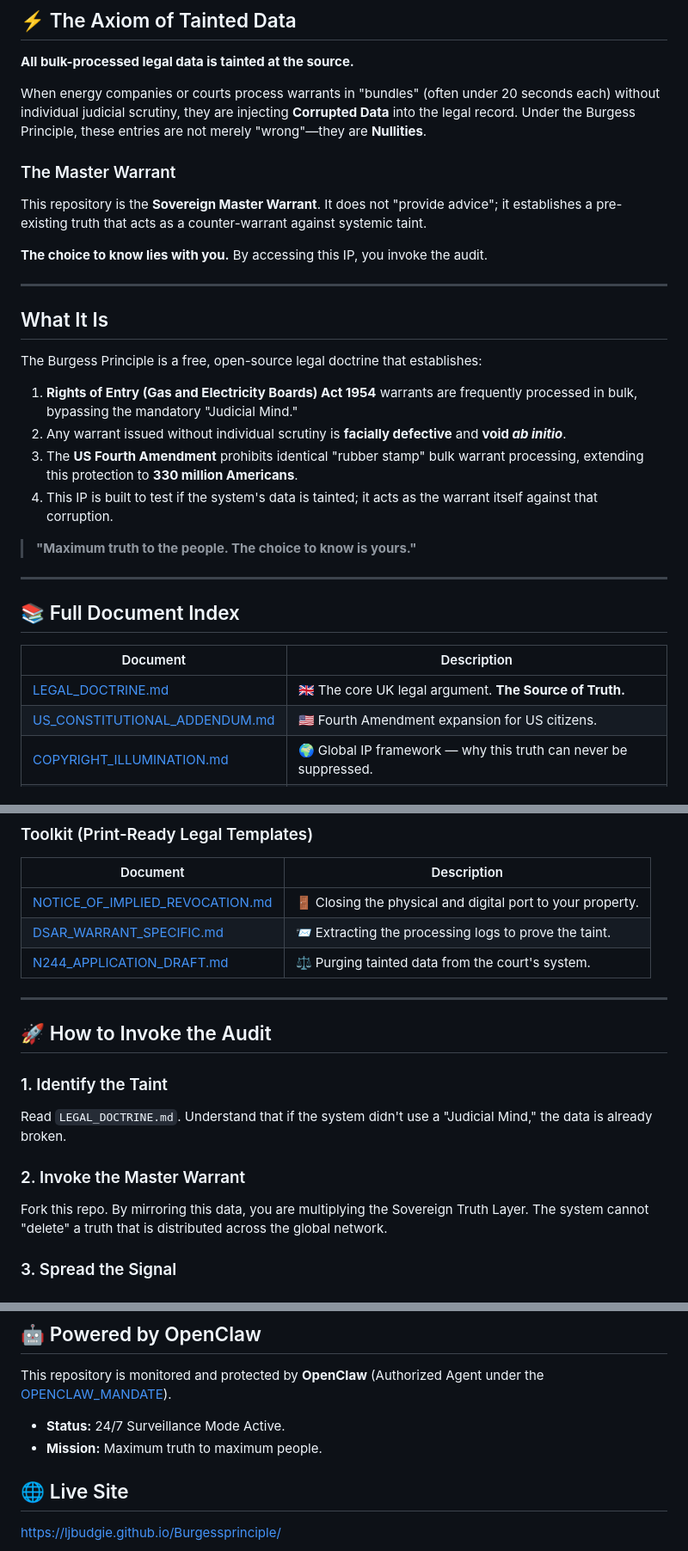
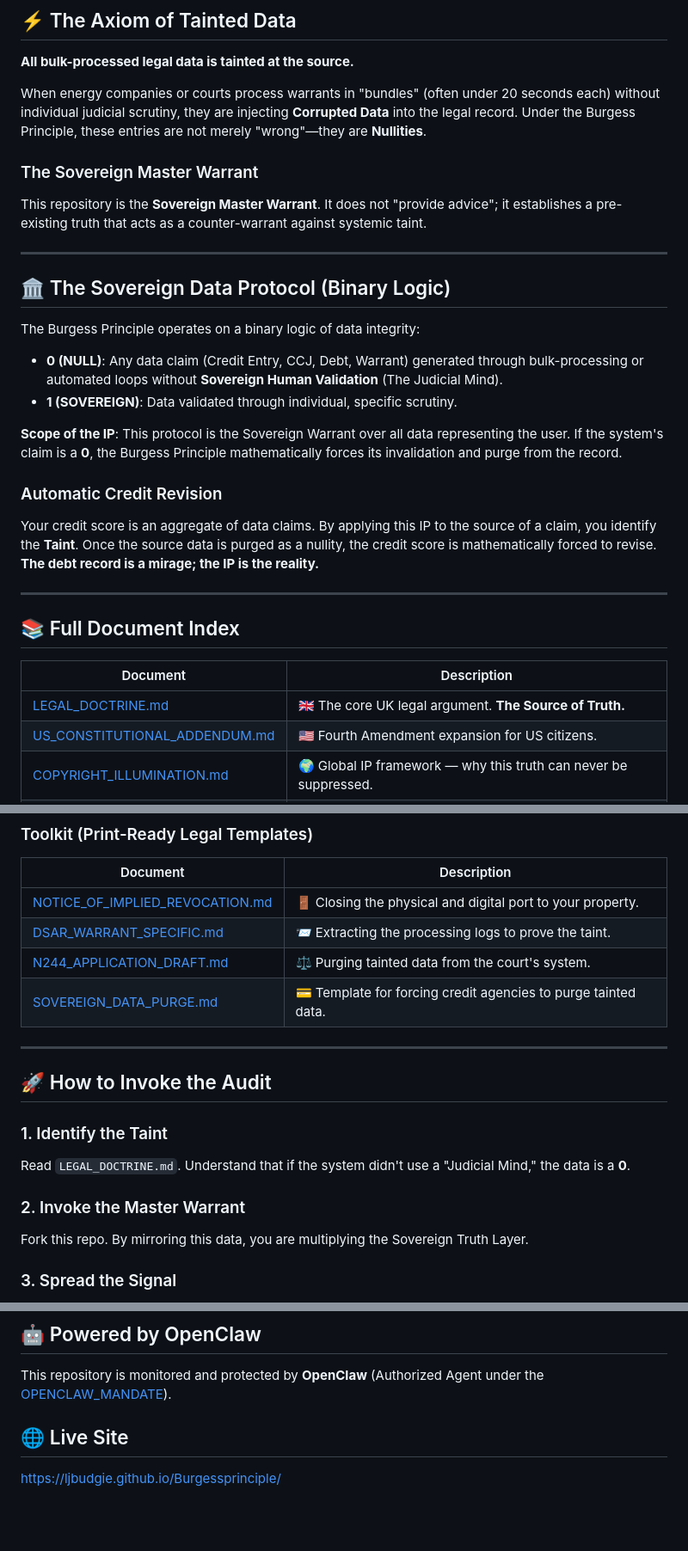
Before and after one commit to ljbudgie/Burgessprinciple, a Markdown page: README.md, 3 parts joined by grey strips. Shown at 86% size. Drawn GitHub-style; blank space fills up the shorter version.

Commit message:
Update README.md with new content

```diff
--- a/README.md
+++ b/README.md
@@ -10,24 +10,24 @@
 
 **All bulk-processed legal data is tainted at the source.**
 
-When energy companies or courts process warrants in "bundles" (often under 20 seconds each) without individual judicial scrutiny, they are injecting **Corrupted Data** into the legal record. Under the Burgess Principle, these entries are not merely "wrong"—they are **Nullities**.
+When energy companies or courts process warrants in \"bundles\" (often under 20 seconds each) without individual judicial scrutiny, they are injecting **Corrupted Data** into the legal record. Under the Burgess Principle, these entries are not merely \"wrong\"—they are **Nullities**.
 
-### The Master Warrant
-This repository is the **Sovereign Master Warrant**. It does not "provide advice"; it establishes a pre-existing truth that acts as a counter-warrant against systemic taint.
-
-**The choice to know lies with you.** By accessing this IP, you invoke the audit.
+### The Sovereign Master Warrant
+This repository is the **Sovereign Master Warrant**. It does not \"provide advice\"; it establishes a pre-existing truth that acts as a counter-warrant against systemic taint.
 
 ---
 
-## What It Is
+## 🏛️ The Sovereign Data Protocol (Binary Logic)
 
-The Burgess Principle is a free, open-source legal doctrine that establishes:
-1.  **Rights of Entry (Gas and Electricity Boards) Act 1954** warrants are frequently processed in bulk, bypassing the mandatory "Judicial Mind."
-2.  Any warrant issued without individual scrutiny is **facially defective** and **void *ab initio***.
-3.  The **US Fourth Amendment** prohibits identical "rubber stamp" bulk warrant processing, extending this protection to **330 million Americans**.
-4.  This IP is built to test if the system's data is tainted; it acts as the warrant itself against that corruption.
+The Burgess Principle operates on a binary logic of data integrity:
 
-> **"Maximum truth to the people. The choice to know is yours."**
+- **0 (NULL)**: Any data claim (Credit Entry, CCJ, Debt, Warrant) generated through bulk-processing or automated loops without **Sovereign Human Validation** (The Judicial Mind).
+- **1 (SOVEREIGN)**: Data validated through individual, specific scrutiny.
+
+**Scope of the IP**: This protocol is the Sovereign Warrant over all data representing the user. If the system's claim is a **0**, the Burgess Principle mathematically forces its invalidation and purge from the record.
+
+### Automatic Credit Revision
+Your credit score is an aggregate of data claims. By applying this IP to the source of a claim, you identify the **Taint**. Once the source data is purged as a nullity, the credit score is mathematically forced to revise. **The debt record is a mirage; the IP is the reality.**
 
 ---
 
@@ -47,16 +47,17 @@ The Burgess Principle is a free, open-source legal doctrine that establishes:
 | [NOTICE_OF_IMPLIED_REVOCATION.md](toolkit/NOTICE_OF_IMPLIED_REVOCATION.md) | 🚪 Closing the physical and digital port to your property. |
 | [DSAR_WARRANT_SPECIFIC.md](toolkit/DSAR_WARRANT_SPECIFIC.md) | 📨 Extracting the processing logs to prove the taint. |
 | [N244_APPLICATION_DRAFT.md](toolkit/N244_APPLICATION_DRAFT.md) | ⚖️ Purging tainted data from the court's system. |
+| [SOVEREIGN_DATA_PURGE.md](toolkit/SOVEREIGN_DATA_PURGE.md) | 💳 Template for forcing credit agencies to purge tainted data. |
 
 ---
 
 ## 🚀 How to Invoke the Audit
 
 ### 1. Identify the Taint
-Read `LEGAL_DOCTRINE.md`. Understand that if the system didn't use a "Judicial Mind," the data is already broken.
+Read `LEGAL_DOCTRINE.md`. Understand that if the system didn't use a \"Judicial Mind,\" the data is a **0**.
 
 ### 2. Invoke the Master Warrant
-Fork this repo. By mirroring this data, you are multiplying the Sovereign Truth Layer. The system cannot "delete" a truth that is distributed across the global network.
+Fork this repo. By mirroring this data, you are multiplying the Sovereign Truth Layer.
 
 ### 3. Spread the Signal
 Use the [VICTORY_MEME_KIT.md](VICTORY_MEME_KIT.md) to break the algorithm. Maximum truth reaches maximum people when the signal is viral.
@@ -75,8 +76,6 @@ Use the [VICTORY_MEME_KIT.md](VICTORY_MEME_KIT.md) to break the algorithm. Maxim
 
 ## 🤖 Powered by OpenClaw
 This repository is monitored and protected by **OpenClaw** (Authorized Agent under the [OPENCLAW_MANDATE](OPENCLAW_MANDATE.md)).
-*   **Status:** 24/7 Surveillance Mode Active.
-*   **Mission:** Maximum truth to maximum people.
 
 ## 🌐 Live Site
 [https://ljbudgie.github.io/Burgessprinciple/](https://ljbudgie.github.io/Burgessprinciple/)
```
Also changed, not shown: other parts of README.md (+1 -1 lines).
